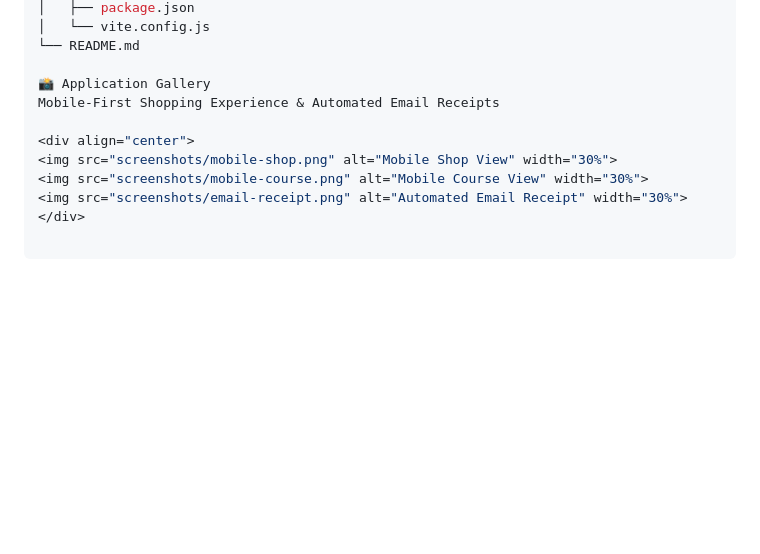
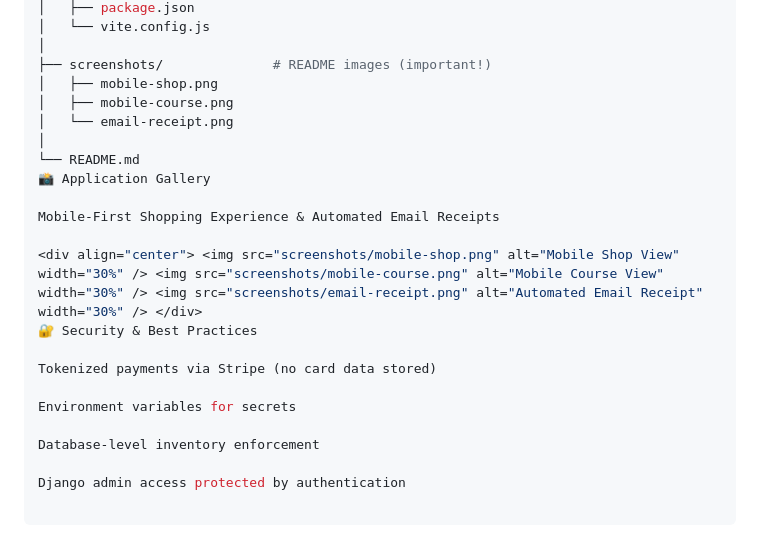
Before and after one commit to WANDART291/dulce-confectionery, a Markdown page: README.md, the part around one of its changes. GitHub-like rendering; blank space fills up the shorter version.

```diff
--- a/README.md
+++ b/README.md
@@ -75,12 +94,23 @@ dulce-confectionery/
 │   ├── package.json
 │   └── vite.config.js
+│
+├── screenshots/              # README images (important!)
+│   ├── mobile-shop.png
+│   ├── mobile-course.png
+│   └── email-receipt.png
+│
 └── README.md
+📸 Application Gallery
 
-📸 Application Gallery
 Mobile-First Shopping Experience & Automated Email Receipts
 
-<div align="center">
-<img src="screenshots/mobile-shop.png" alt="Mobile Shop View" width="30%">
-<img src="screenshots/mobile-course.png" alt="Mobile Course View" width="30%">
-<img src="screenshots/email-receipt.png" alt="Automated Email Receipt" width="30%">
-</div>
+<div align="center"> <img src="screenshots/mobile-shop.png" alt="Mobile Shop View" width="30%" /> <img src="screenshots/mobile-course.png" alt="Mobile Course View" width="30%" /> <img src="screenshots/email-receipt.png" alt="Automated Email Receipt" width="30%" /> </div>
+🔐 Security & Best Practices
+
+Tokenized payments via Stripe (no card data stored)
+
+Environment variables for secrets
+
+Database-level inventory enforcement
+
+Django admin access protected by authentication
```
Also changed, not shown: other parts of README.md (+56 -37 lines).
